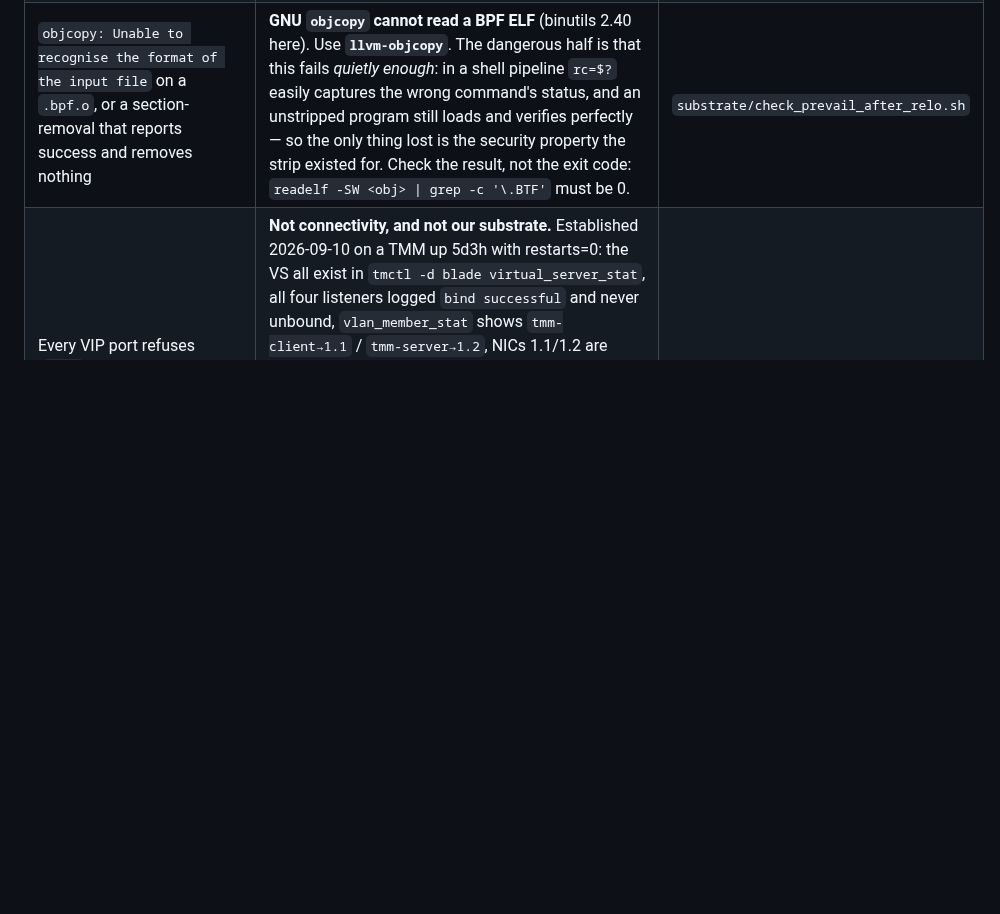
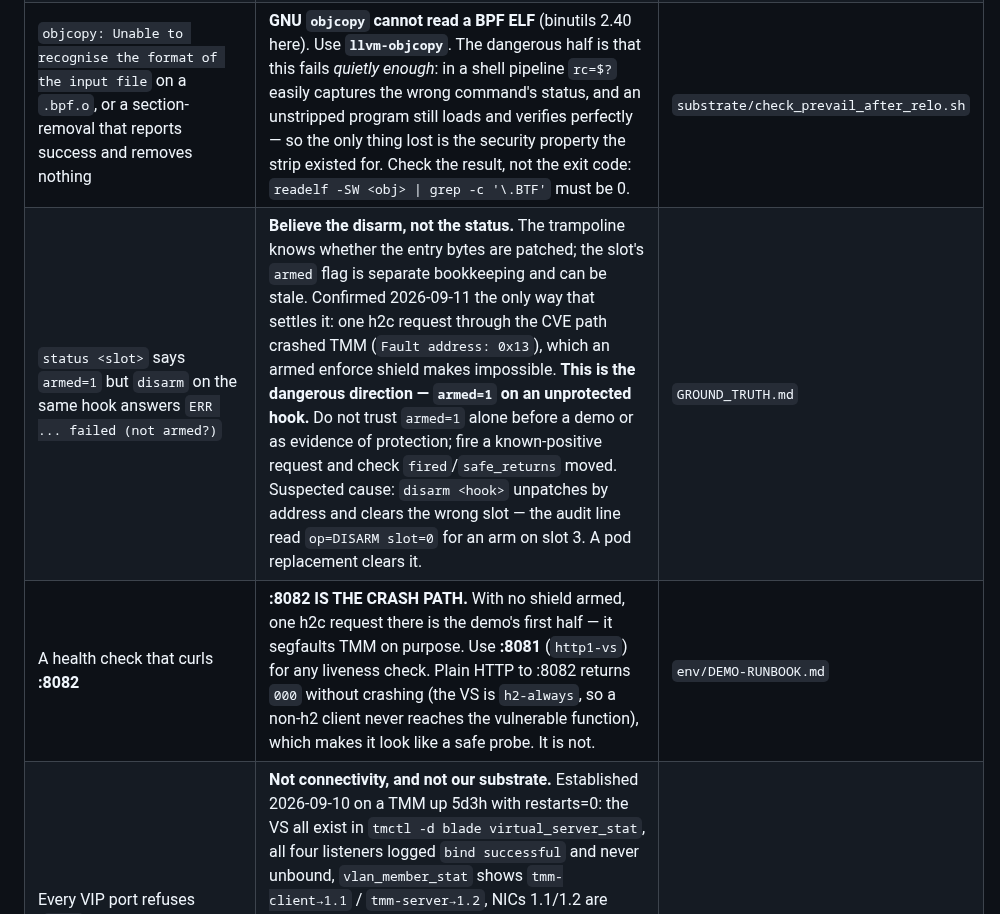
Before and after one commit to mimetrix/eob-tmm, a Markdown page: SYMPTOMS.md, the part around the change. Drawn GitHub-style; blank space fills up the shorter version.

Commit message:
status reported armed=1 on a hook whose entry was NOT patched
Asked for a state of health. Found one, and it is the dangerous kind.

slot 3 read `armed=1 mode=2`. The entry was not patched. Proven rather than
inferred, because the two sources disagreed and one of them had to be wrong:

  status 3                      -> armed=1 mode=2
  disarm http2_http_data_...    -> ERR disarm 0xcef580 failed (not armed?)
  one h2c request at :8082      -> SIGSEGV, Fault address: 0x13, core dumped

That crash cannot happen through an armed enforce shield, so the trampoline was
right and the slot flag was stale. IT ERRS IN THE DANGEROUS DIRECTION: an operator
reading armed=1 believes a shield is protecting them while the CVE is fully
exploitable. A demo would have shown a crash on a hook the console called armed.

SUSPECTED CAUSE, from the audit trail: `disarm <hook>` resolves the name to an
address, unpatches it, and clears the WRONG slot's bookkeeping. The audit line for
yesterday's disarm reads `op=DISARM slot=0` when the armed slot was 3, and slot 0
afterwards carried a mode=2 it had never been loaded with. Not persisted --- a pod
replacement clears it.

AND A DEFECT IN MY OWN RUNBOOK, found by following it: I curled :8082 as part of a
health check. That is the CRASH PATH. It did not fire this time only because plain
HTTP never reaches the vulnerable function on an h2-always virtual server, so it
returns 000 and looks like a safe probe. The runbook and SYMPTOMS now say to use
:8081 and why :8082 reads as safe when it is not.

Current state, verified on a fresh pod: 2/2 Running, restarts=0, all slots
armed=0 mode=0 gen=0, :8081 serving 200 four times running. The single 000 on the
first request after replacement is the documented warm-up window.

The runbook's pre-flight now says armed=0 is necessary but not sufficient, that
armed=1 may be a lie, and that replacing the pod is the only state worth trusting
before a demo.

Co-Authored-By: Claude Opus 5 (1M context) <noreply@anthropic.com>

```diff
--- a/SYMPTOMS.md
+++ b/SYMPTOMS.md
@@ -71,6 +71,8 @@ env/scripts/ask 'Waiting for one or more dependent CRs'
 | A build "succeeds" but the change is absent from the running binary | `make tmm-gdb` alone ships **old code**: the packaging chain is version-stamped and the substrate is untracked, so `VERSION` never changes. Run `bnk-package.sh`, which clears the stale chain and then **verifies against the sources**. | `env/scripts/bnk-package.sh` |
 | Link fails on a new global symbol | TMM's globals whitelist is exact in **both** directions. Add the symbol to **both** `src/compile/default_whitelist_x86_64` and `debug_whitelist_x86_64`; predict the name with `nm` on the object. | `substrate/TMM-TREE-DELTA.md` §2 |
 | `objcopy: Unable to recognise the format of the input file` on a `.bpf.o`, or a section-removal that reports success and removes nothing | **GNU `objcopy` cannot read a BPF ELF** (binutils 2.40 here). Use **`llvm-objcopy`**. The dangerous half is that this fails *quietly enough*: in a shell pipeline `rc=$?` easily captures the wrong command's status, and an unstripped program still loads and verifies perfectly — so the only thing lost is the security property the strip existed for. Check the result, not the exit code: `readelf -SW <obj> \| grep -c '\.BTF'` must be 0. | `substrate/check_prevail_after_relo.sh` |
+| `status <slot>` says `armed=1` but `disarm` on the same hook answers `ERR ... failed (not armed?)` | **Believe the disarm, not the status.** The trampoline knows whether the entry bytes are patched; the slot's `armed` flag is separate bookkeeping and can be stale. Confirmed 2026-09-11 the only way that settles it: one h2c request through the CVE path crashed TMM (`Fault address: 0x13`), which an armed enforce shield makes impossible. **This is the dangerous direction — `armed=1` on an unprotected hook.** Do not trust `armed=1` alone before a demo or as evidence of protection; fire a known-positive request and check `fired`/`safe_returns` moved. Suspected cause: `disarm <hook>` unpatches by address and clears the wrong slot — the audit line read `op=DISARM slot=0` for an arm on slot 3. A pod replacement clears it. | `GROUND_TRUTH.md` |
+| A health check that curls **:8082** | **:8082 IS THE CRASH PATH.** With no shield armed, one h2c request there is the demo's first half — it segfaults TMM on purpose. Use **:8081** (`http1-vs`) for any liveness check. Plain HTTP to :8082 returns `000` without crashing (the VS is `h2-always`, so a non-h2 client never reaches the vulnerable function), which makes it look like a safe probe. It is not. | `env/DEMO-RUNBOOK.md` |
 | Every VIP port refuses (`curl` exit 7) while the VIP **pings**, and `clientside.tot_conns=0` on every virtual server | **Not connectivity, and not our substrate.** Established 2026-09-10 on a TMM up 5d3h with restarts=0: the VS all exist in `tmctl -d blade virtual_server_stat`, all four listeners logged `bind successful` and never unbound, `vlan_member_stat` shows `tmm-client→1.1` / `tmm-server→1.2`, NICs 1.1/1.2 are passing packets — and it **still refuses from inside the TMM pod itself**, with no network in the path. So it is TMM-internal state, not the CNI, not ARP, not the VLANs. **Recovery: replace the TMM pod** (the config plane re-programs it on start). Two dead ends to skip: `vlan_stat` is EMPTY even when VLANs are configured (use `vlan_member_stat`), and a stale ARP entry on the client is a **real but separate** issue — see the next row. | `GROUND_TRUTH.md` |
 | The VIP pings but ports refuse, and the client pod is **older** than the TMM pod | **Stale ARP across a TMM replacement.** The client caches the *previous* TMM pod's `tmm-client` MAC, so the kernel answers ping while nothing accepts TCP. Compare `kubectl exec client -- ip neigh show <vip>` against `ip link show tmm-client` in the TMM pod; they differed by `2a:9c:b8:7e:9e:8c` vs `2e:ee:9f:56:f5:67`. `ip neigh flush dev client-net` changes the symptom (7 → 56), which is how you tell this apart from the row above. **`client` is a bare Pod with no controller — deleting it does NOT recreate it.** Save `kubectl get pod client -o yaml` first; strip `resourceVersion`/`uid`/`creationTimestamp`/`status` to re-apply. | `env/k8s/` |
 | `tmctl: tmstat_subscribe cluster: No such file or directory` | **Not a broken install.** `tmctl` defaults to a `cluster` segment this deployment does not have; the segments it does have are under `/var/tmstat/blade`. Use **`tmctl -d blade`** — then `.table` lists all 856, `tmm/physmem` and `tmm/umem_usage_stat` give memory, and `tmm_stat` gives the poll loop and the drop counters. | `env/scripts/tmmtop` |
```
Also changed, not shown: GROUND_TRUTH.md (+1 -0 lines), 1 other file.
